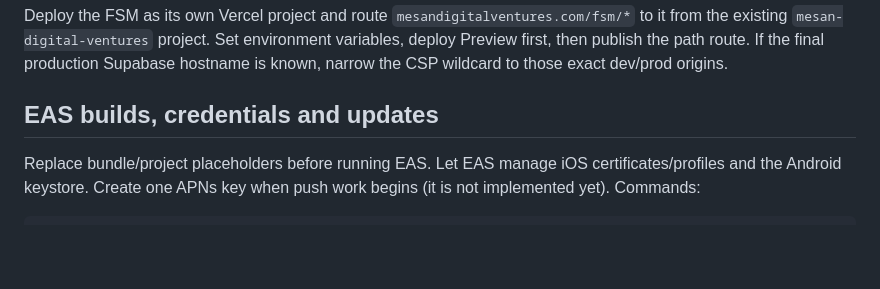
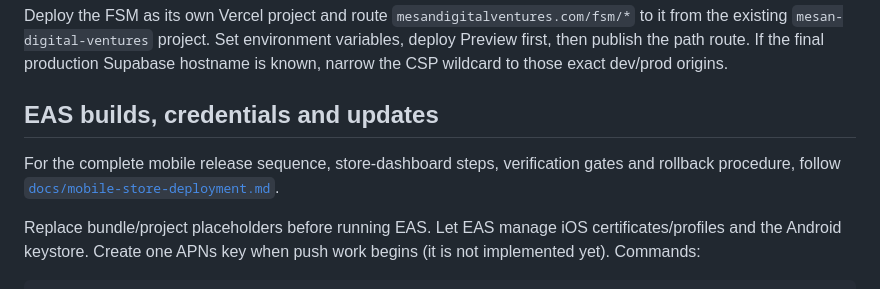
Before and after one commit to MosesEsan/mdv-fsm, a Markdown page: docs/deploy.md, the part around the change. Drawn GitHub-style; blank space fills up the shorter version.

Commit message:
docs: add mobile store deployment runbook

````diff
--- a/docs/deploy.md
+++ b/docs/deploy.md
@@ -97,6 +97,8 @@ Deploy the FSM as its own Vercel project and route `mesandigitalventures.com/fsm
 
 ## EAS builds, credentials and updates
 
+For the complete mobile release sequence, store-dashboard steps, verification gates and rollback procedure, follow [`docs/mobile-store-deployment.md`](mobile-store-deployment.md).
+
 Replace bundle/project placeholders before running EAS. Let EAS manage iOS certificates/profiles and the Android keystore. Create one APNs key when push work begins (it is not implemented yet). Commands:
 
 ```bash
````
Also changed, not shown: docs/mobile-store-deployment.md (added, +439 -0 lines).
